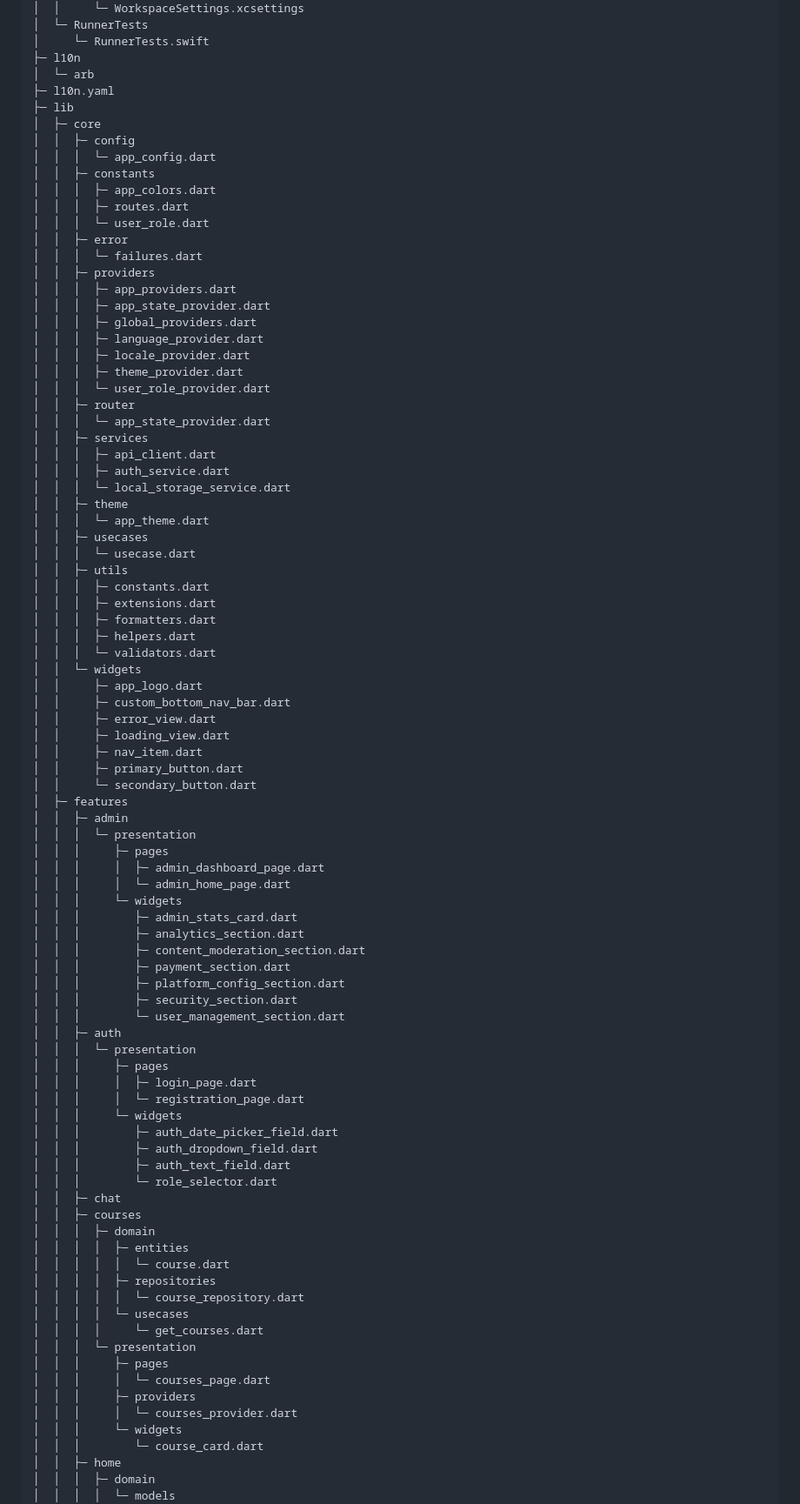
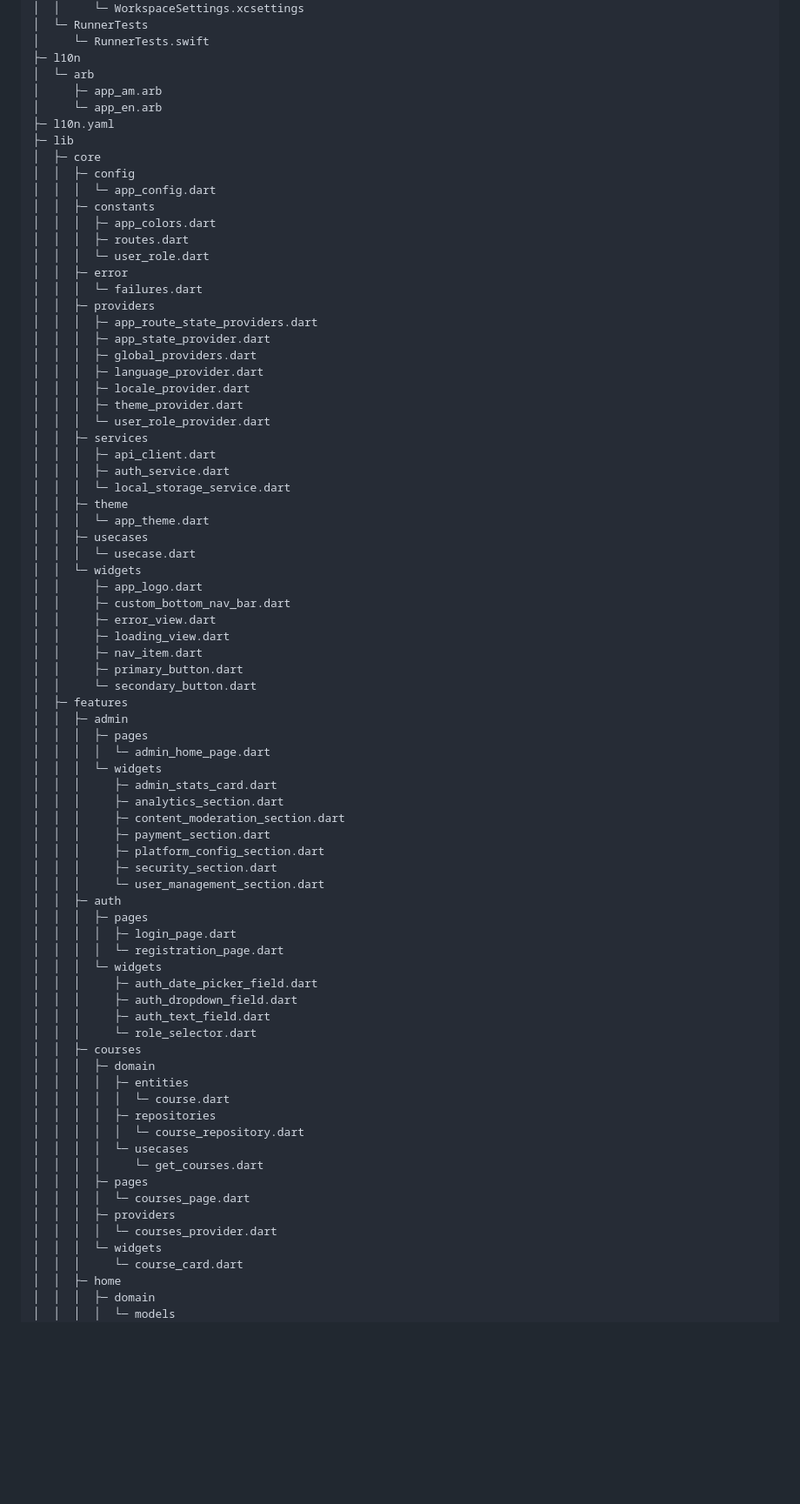
Before and after one commit to YishakG/Selam-Therapy-App, a Markdown page: README.md, the part around one of its changes. Shown at 87% size. Rendered like a GitHub page; blank space fills up the shorter version.

Commit message:
stable state

```diff
--- a/README.md
+++ b/README.md
@@ -631,6 +514,8 @@ selam_app
 │     └─ RunnerTests.swift
 ├─ l10n
 │  └─ arb
+│     ├─ app_am.arb
+│     └─ app_en.arb
 ├─ l10n.yaml
 ├─ lib
 │  ├─ core
@@ -643,15 +528,13 @@ selam_app
 │  │  ├─ error
 │  │  │  └─ failures.dart
 │  │  ├─ providers
-│  │  │  ├─ app_providers.dart
+│  │  │  ├─ app_route_state_providers.dart
 │  │  │  ├─ app_state_provider.dart
 │  │  │  ├─ global_providers.dart
 │  │  │  ├─ language_provider.dart
 │  │  │  ├─ locale_provider.dart
 │  │  │  ├─ theme_provider.dart
 │  │  │  └─ user_role_provider.dart
-│  │  ├─ router
-│  │  │  └─ app_state_provider.dart
 │  │  ├─ services
 │  │  │  ├─ api_client.dart
 │  │  │  ├─ auth_service.dart
@@ -660,12 +543,6 @@ selam_app
 │  │  │  └─ app_theme.dart
 │  │  ├─ usecases
 │  │  │  └─ usecase.dart
-│  │  ├─ utils
-│  │  │  ├─ constants.dart
-│  │  │  ├─ extensions.dart
-│  │  │  ├─ formatters.dart
-│  │  │  ├─ helpers.dart
-│  │  │  └─ validators.dart
 │  │  └─ widgets
 │  │     ├─ app_logo.dart
 │  │     ├─ custom_bottom_nav_bar.dart
@@ -676,29 +553,25 @@ selam_app
 │  │     └─ secondary_button.dart
 │  ├─ features
 │  │  ├─ admin
-│  │  │  └─ presentation
-│  │  │     ├─ pages
-│  │  │     │  ├─ admin_dashboard_page.dart
-│  │  │     │  └─ admin_home_page.dart
-│  │  │     └─ widgets
-│  │  │        ├─ admin_stats_card.dart
-│  │  │        ├─ analytics_section.dart
-│  │  │        ├─ content_moderation_section.dart
-│  │  │        ├─ payment_section.dart
-│  │  │        ├─ platform_config_section.dart
-│  │  │        ├─ security_section.dart
-│  │  │        └─ user_management_section.dart
+│  │  │  ├─ pages
+│  │  │  │  └─ admin_home_page.dart
+│  │  │  └─ widgets
+│  │  │     ├─ admin_stats_card.dart
+│  │  │     ├─ analytics_section.dart
+│  │  │     ├─ content_moderation_section.dart
+│  │  │     ├─ payment_section.dart
+│  │  │     ├─ platform_config_section.dart
+│  │  │     ├─ security_section.dart
+│  │  │     └─ user_management_section.dart
 │  │  ├─ auth
-│  │  │  └─ presentation
-│  │  │     ├─ pages
-│  │  │     │  ├─ login_page.dart
-│  │  │     │  └─ registration_page.dart
-│  │  │     └─ widgets
-│  │  │        ├─ auth_date_picker_field.dart
-│  │  │        ├─ auth_dropdown_field.dart
-│  │  │        ├─ auth_text_field.dart
-│  │  │        └─ role_selector.dart
-│  │  ├─ chat
+│  │  │  ├─ pages
+│  │  │  │  ├─ login_page.dart
+│  │  │  │  └─ registration_page.dart
+│  │  │  └─ widgets
+│  │  │     ├─ auth_date_picker_field.dart
+│  │  │     ├─ auth_dropdown_field.dart
+│  │  │     ├─ auth_text_field.dart
+│  │  │     └─ role_selector.dart
 │  │  ├─ courses
 │  │  │  ├─ domain
 │  │  │  │  ├─ entities
@@ -707,13 +580,12 @@ selam_app
 │  │  │  │  │  └─ course_repository.dart
 │  │  │  │  └─ usecases
 │  │  │  │     └─ get_courses.dart
-│  │  │  └─ presentation
-│  │  │     ├─ pages
-│  │  │     │  └─ courses_page.dart
-│  │  │     ├─ providers
-│  │  │     │  └─ courses_provider.dart
-│  │  │     └─ widgets
-│  │  │        └─ course_card.dart
+│  │  │  ├─ pages
+│  │  │  │  └─ courses_page.dart
+│  │  │  ├─ providers
+│  │  │  │  └─ courses_provider.dart
+│  │  │  └─ widgets
+│  │  │     └─ course_card.dart
 │  │  ├─ home
 │  │  │  ├─ domain
 │  │  │  │  └─ models
```
Also changed, not shown: other parts of README.md (+42 -175 lines), lib/README.md (deleted, +0 -71 lines).
